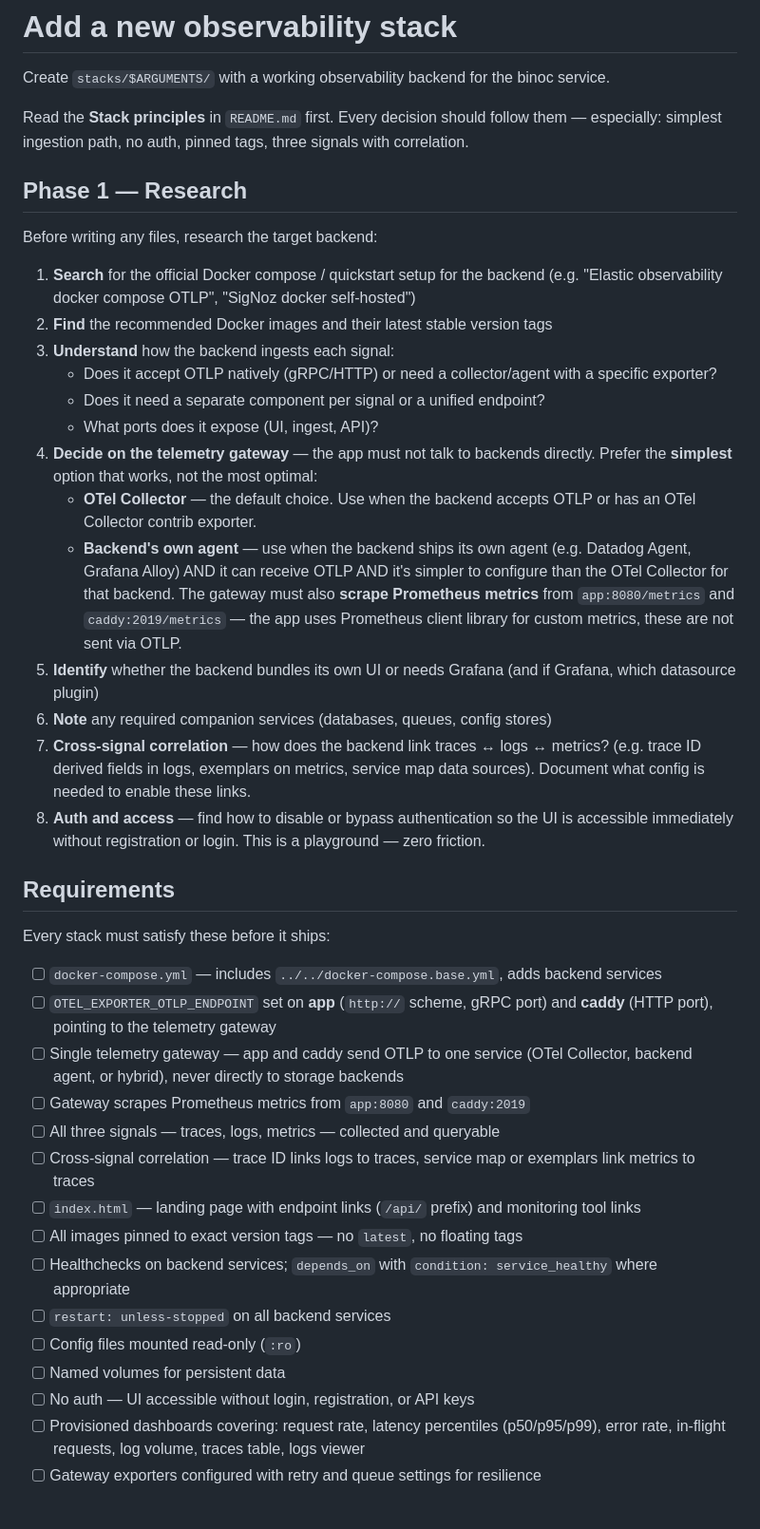
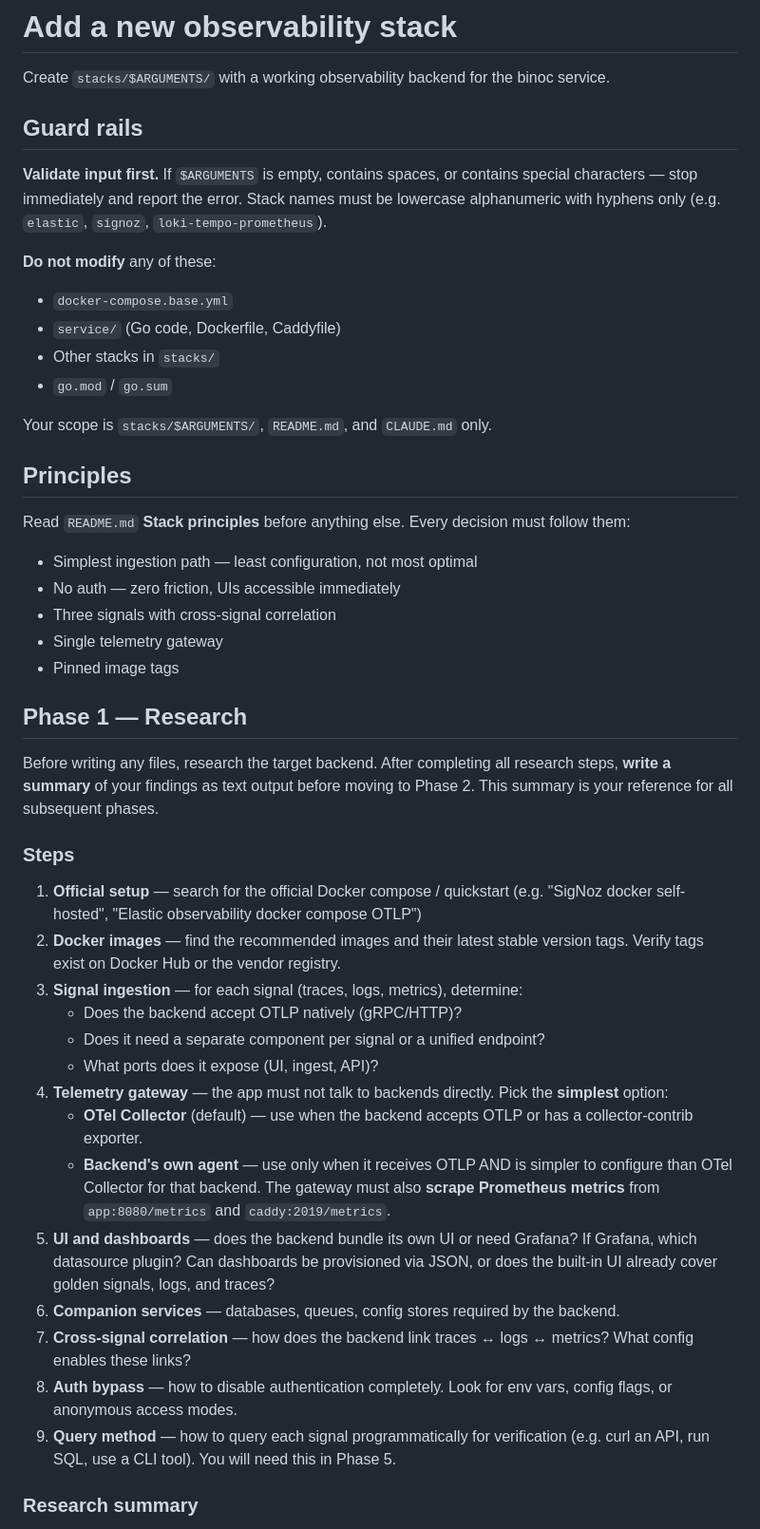
Before and after one commit to dengaleev/binoc, a Markdown page: .claude/agents/add-stack.md, the part around one of its changes. Shown at 95% size. Rendered like a GitHub page.

```diff
--- a/.claude/agents/add-stack.md
+++ b/.claude/agents/add-stack.md
@@ -9,44 +9,48 @@ tools: Read, Write, Edit, Bash, Glob, Grep, WebSearch, WebFetch
 
 Create `stacks/$ARGUMENTS/` with a working observability backend for the binoc service.
 
-Read the **Stack principles** in `README.md` first. Every decision should follow them — especially: simplest ingestion path, no auth, pinned tags, three signals with correlation.
+## Guard rails
+
+**Validate input first.** If `$ARGUMENTS` is empty, contains spaces, or contains special characters — stop immediately and report the error. Stack names must be lowercase alphanumeric with hyphens only (e.g. `elastic`, `signoz`, `loki-tempo-prometheus`).
+
+**Do not modify** any of these:
+- `docker-compose.base.yml`
+- `service/` (Go code, Dockerfile, Caddyfile)
+- Other stacks in `stacks/`
+- `go.mod` / `go.sum`
+
+Your scope is `stacks/$ARGUMENTS/`, `README.md`, and `CLAUDE.md` only.
+
+## Principles
+
+Read `README.md` **Stack principles** before anything else. Every decision must follow them:
+- Simplest ingestion path — least configuration, not most optimal
+- No auth — zero friction, UIs accessible immediately
+- Three signals with cross-signal correlation
+- Single telemetry gateway
+- Pinned image tags
 
 ## Phase 1 — Research
 
-Before writing any files, research the target backend:
+Before writing any files, research the target backend. After completing all research steps, **write a summary** of your findings as text output before moving to Phase 2. This summary is your reference for all subsequent phases.
 
-1. **Search** for the official Docker compose / quickstart setup for the backend (e.g. "Elastic observability docker compose OTLP", "SigNoz docker self-hosted")
-2. **Find** the recommended Docker images and their latest stable version tags
-3. **Understand** how the backend ingests each signal:
-   - Does it accept OTLP natively (gRPC/HTTP) or need a collector/agent with a specific exporter?
+### Steps
+
+1. **Official setup** — search for the official Docker compose / quickstart (e.g. "SigNoz docker self-hosted", "Elastic observability docker compose OTLP")
+2. **Docker images** — find the recommended images and their latest stable version tags. Verify tags exist on Docker Hub or the vendor registry.
+3. **Signal ingestion** — for each signal (traces, logs, metrics), determine:
+   - Does the backend accept OTLP natively (gRPC/HTTP)?
    - Does it need a separate component per signal or a unified endpoint?
    - What ports does it expose (UI, ingest, API)?
-4. **Decide on the telemetry gateway** — the app must not talk to backends directly. Prefer the **simplest** option that works, not the most optimal:
-   - **OTel Collector** — the default choice. Use when the backend accepts OTLP or has an OTel Collector contrib exporter.
-   - **Backend's own agent** — use when the backend ships its own agent (e.g. Datadog Agent, Grafana Alloy) AND it can receive OTLP AND it's simpler to configure than the OTel Collector for that backend.
-   The gateway must also **scrape Prometheus metrics** from `app:8080/metrics` and `caddy:2019/metrics` — the app uses Prometheus client library for custom metrics, these are not sent via OTLP.
-5. **Identify** whether the backend bundles its own UI or needs Grafana (and if Grafana, which datasource plugin)
-6. **Note** any required companion services (databases, queues, config stores)
-7. **Cross-signal correlation** — how does the backend link traces ↔ logs ↔ metrics? (e.g. trace ID derived fields in logs, exemplars on metrics, service map data sources). Document what config is needed to enable these links.
-8. **Auth and access** — find how to disable or bypass authentication so the UI is accessible immediately without registration or login. This is a playground — zero friction.
+4. **Telemetry gateway** — the app must not talk to backends directly. Pick the **simplest** option:
+   - **OTel Collector** (default) — use when the backend accepts OTLP or has a collector-contrib exporter.
+   - **Backend's own agent** — use only when it receives OTLP AND is simpler to configure than OTel Collector for that backend.
+   The gateway must also **scrape Prometheus metrics** from `app:8080/metrics` and `caddy:2019/metrics`.
+5. **UI and dashboards** — does the backend bundle its own UI or need Grafana? If Grafana, which datasource plugin? Can dashboards be provisioned via JSON, or does the built-in UI already cover golden signals, logs, and traces?
+6. **Companion services** — databases, queues, config stores required by the backend.
+7. **Cross-signal correlation** — how does the backend link traces ↔ logs ↔ metrics? What config enables these links?
+8. **Auth bypass** — how to disable authentication completely. Look for env vars, config flags, or anonymous access modes.
+9. **Query method** — how to query each signal programmatically for verification (e.g. curl an API, run SQL, use a CLI tool). You will need this in Phase 5.
 
-## Requirements
+### Research summary
 
-Every stack must satisfy these before it ships:
-
-- [ ] `docker-compose.yml` — includes `../../docker-compose.base.yml`, adds backend services
-- [ ] `OTEL_EXPORTER_OTLP_ENDPOINT` set on **app** (`http://` scheme, gRPC port) and **caddy** (HTTP port), pointing to the telemetry gateway
-- [ ] Single telemetry gateway — app and caddy send OTLP to one service (OTel Collector, backend agent, or hybrid), never directly to storage backends
-- [ ] Gateway scrapes Prometheus metrics from `app:8080` and `caddy:2019`
-- [ ] All three signals — traces, logs, metrics — collected and queryable
-- [ ] Cross-signal correlation — trace ID links logs to traces, service map or exemplars link metrics to traces
-- [ ] `index.html` — landing page with endpoint links (`/api/` prefix) and monitoring tool links
-- [ ] All images pinned to exact version tags — no `latest`, no floating tags
-- [ ] Healthchecks on backend services; `depends_on` with `condition: service_healthy` where appropriate
-- [ ] `restart: unless-stopped` on all backend services
-- [ ] Config files mounted read-only (`:ro`)
-- [ ] Named volumes for persistent data
-- [ ] No auth — UI accessible without login, registration, or API keys
-- [ ] Provisioned dashboards covering: request rate, latency percentiles (p50/p95/p99), error rate, in-flight requests, log volume, traces table, logs viewer
-- [ ] Gateway exporters configured with retry and queue settings for resilience
-
```
Also changed, not shown: other parts of .claude/agents/add-stack.md (+107 -67 lines).
